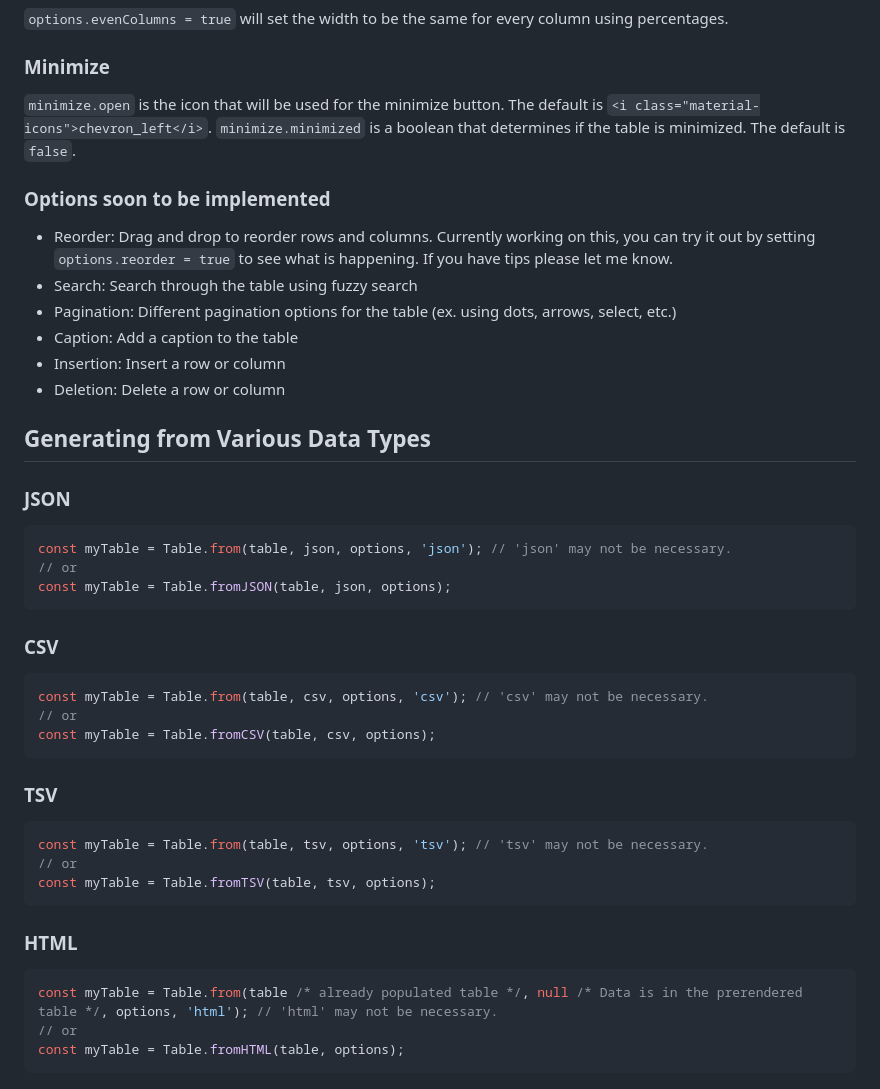
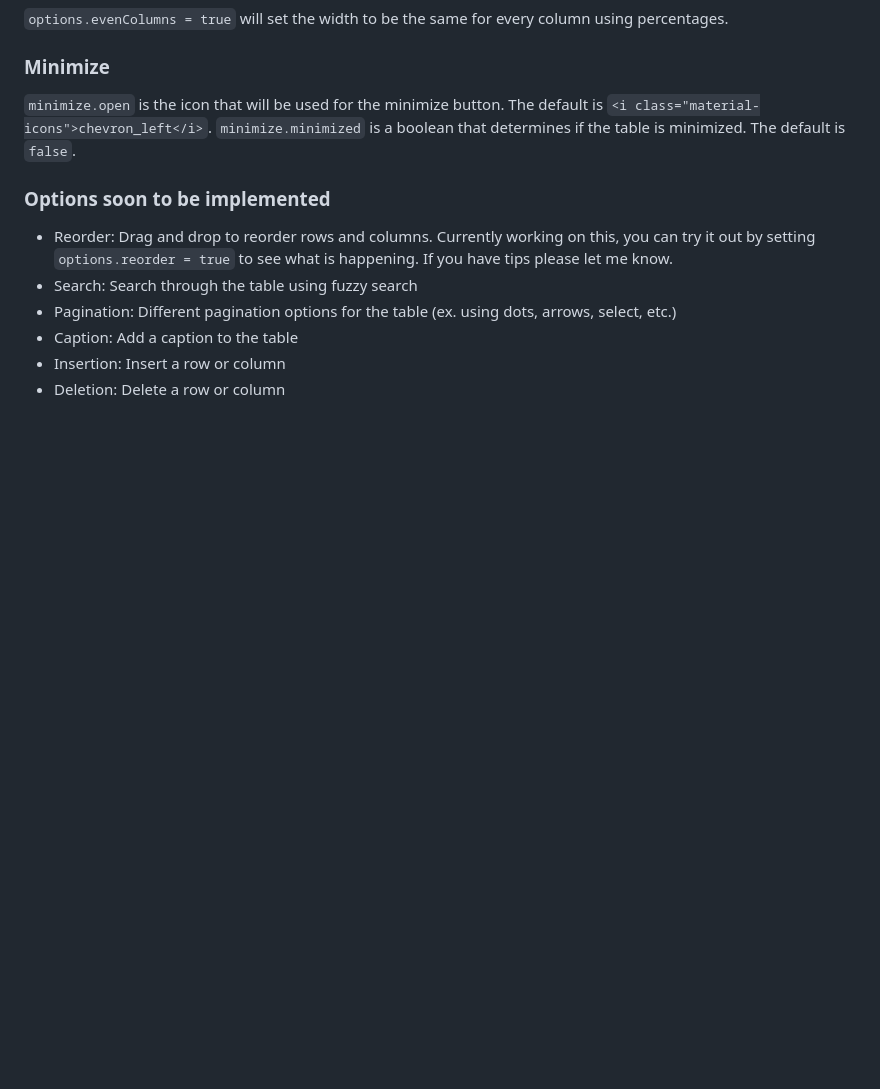
Before and after one commit to tsaxking/tables-js, a Markdown page: README.md, the part around one of its changes. Rendered like a GitHub page; blank space fills up the shorter version.

````diff
--- a/README.md
+++ b/README.md
@@ -452,29 +486,3 @@ Each row's data will be in `TableRow.data`.
 - Caption: Add a caption to the table
 - Insertion: Insert a row or column
 - Deletion: Delete a row or column
-
-## Generating from Various Data Types
-### JSON
-```javascript
-const myTable = Table.from(table, json, options, 'json'); // 'json' may not be necessary.
-// or
-const myTable = Table.fromJSON(table, json, options);
-```
-### CSV
-```javascript
-const myTable = Table.from(table, csv, options, 'csv'); // 'csv' may not be necessary.
-// or
-const myTable = Table.fromCSV(table, csv, options);
-```
-### TSV
-```javascript
-const myTable = Table.from(table, tsv, options, 'tsv'); // 'tsv' may not be necessary.
-// or
-const myTable = Table.fromTSV(table, tsv, options);
-```
-### HTML
-```javascript
-const myTable = Table.from(table /* already populated table */, null /* Data is in the prerendered table */, options, 'html'); // 'html' may not be necessary.
-// or
-const myTable = Table.fromHTML(table, options);
-```
````
Also changed, not shown: other parts of README.md (+34 -0 lines).
